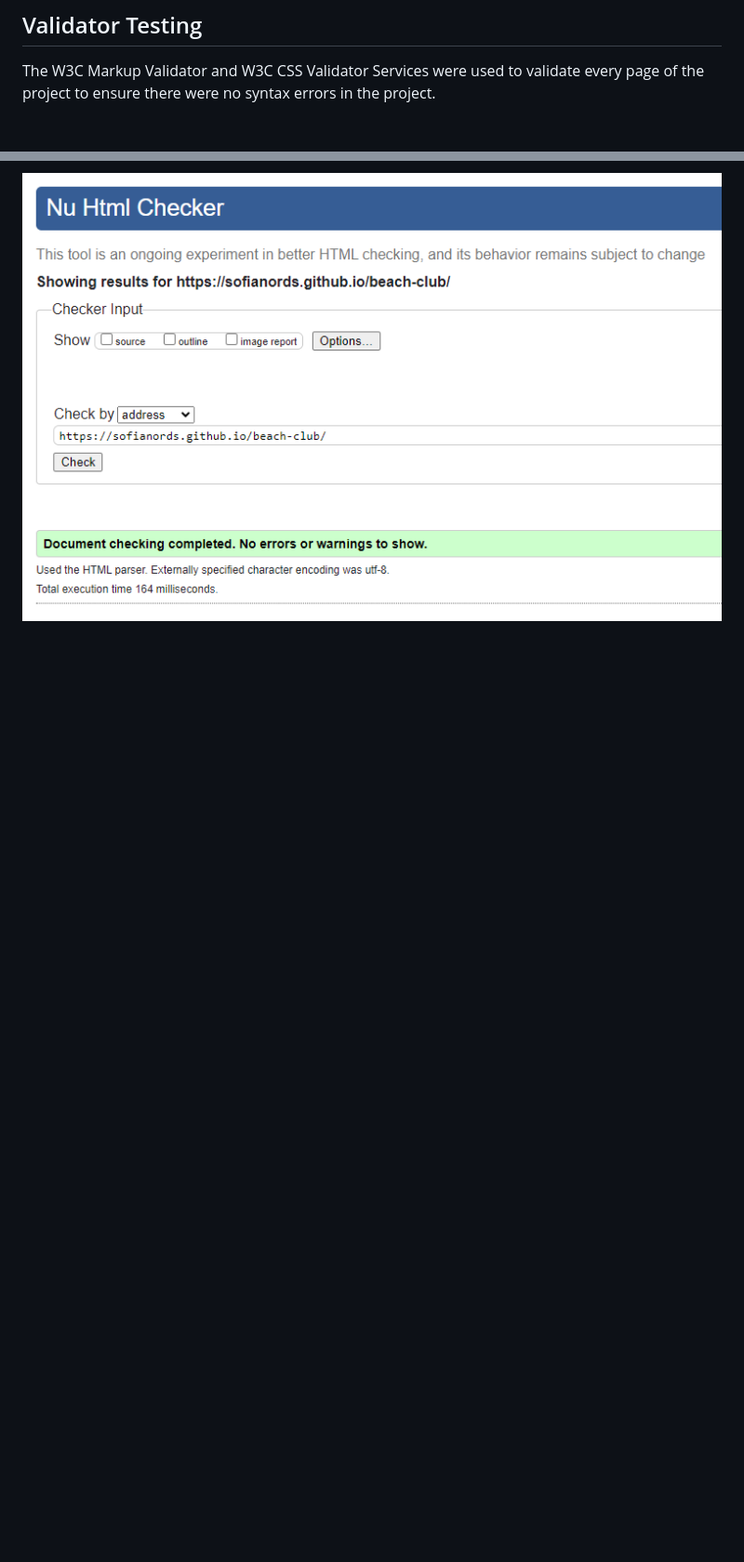
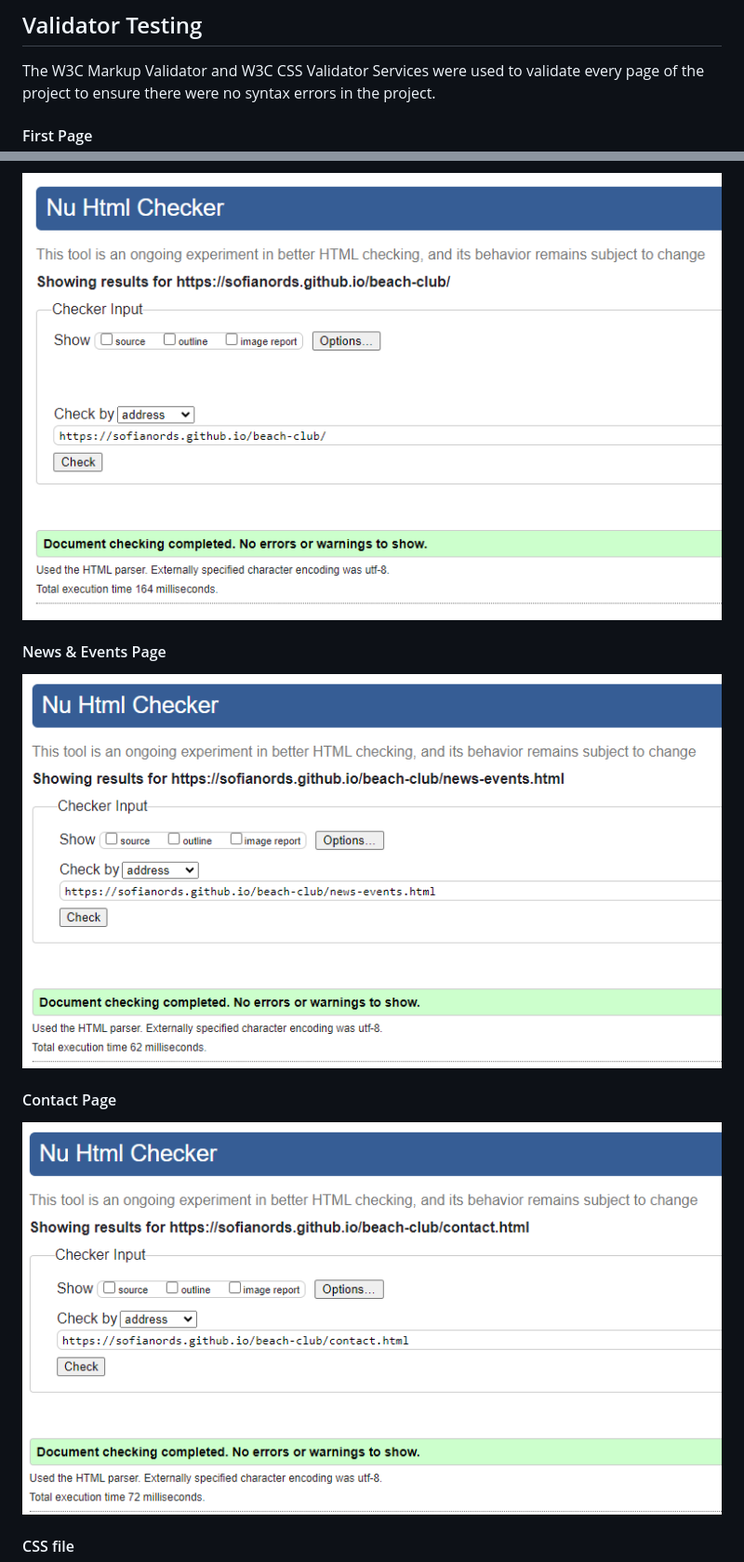
Before and after one commit to SofiaNords/beach-club, a Markdown page: README.md, 2 parts joined by grey strips. Shown: that part at 93% size. GitHub-like rendering; pictures changed too: assets/images/html-checker-contact.png (added), assets/images/html-checker-news-events.png (added); blank space fills up the shorter version.

Commit message:
Add html checker images for news & event page and contact page in README-md

```diff
--- a/README.md
+++ b/README.md
@@ -115,7 +115,19 @@ This is Tjuvkil’s Bathing Association website. It is intended for its members,
 
 The W3C Markup Validator and W3C CSS Validator Services were used to validate every page of the project to ensure there were no syntax errors in the project.
 
+#### First Page
+
 <img src="assets/images/html-checker.png">
+
+#### News & Events Page
+
+<img src="assets/images/html-checker-news-events.png">
+
+#### Contact Page
+
+<img src="assets/images/html-checker-contact.png">
+
+#### CSS file
 
 <img src="assets/images/css-checker.png">
 
```
